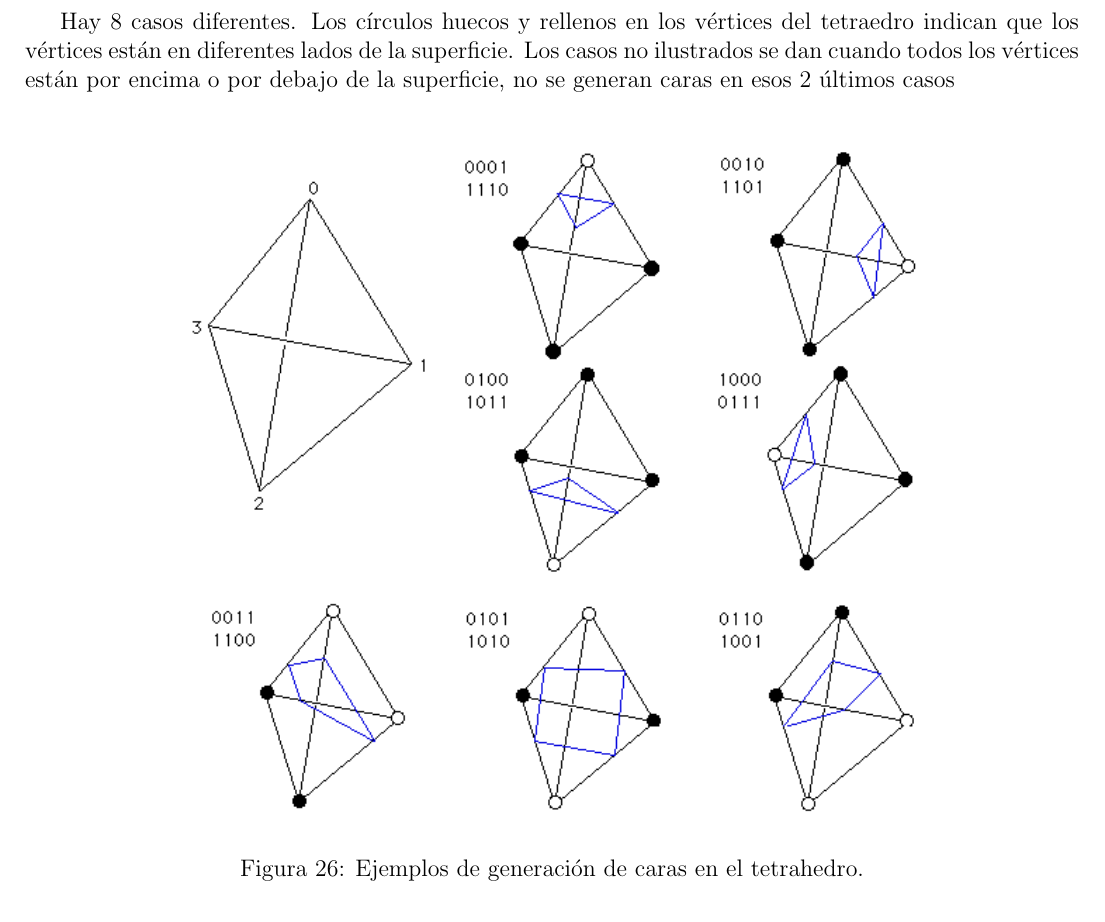
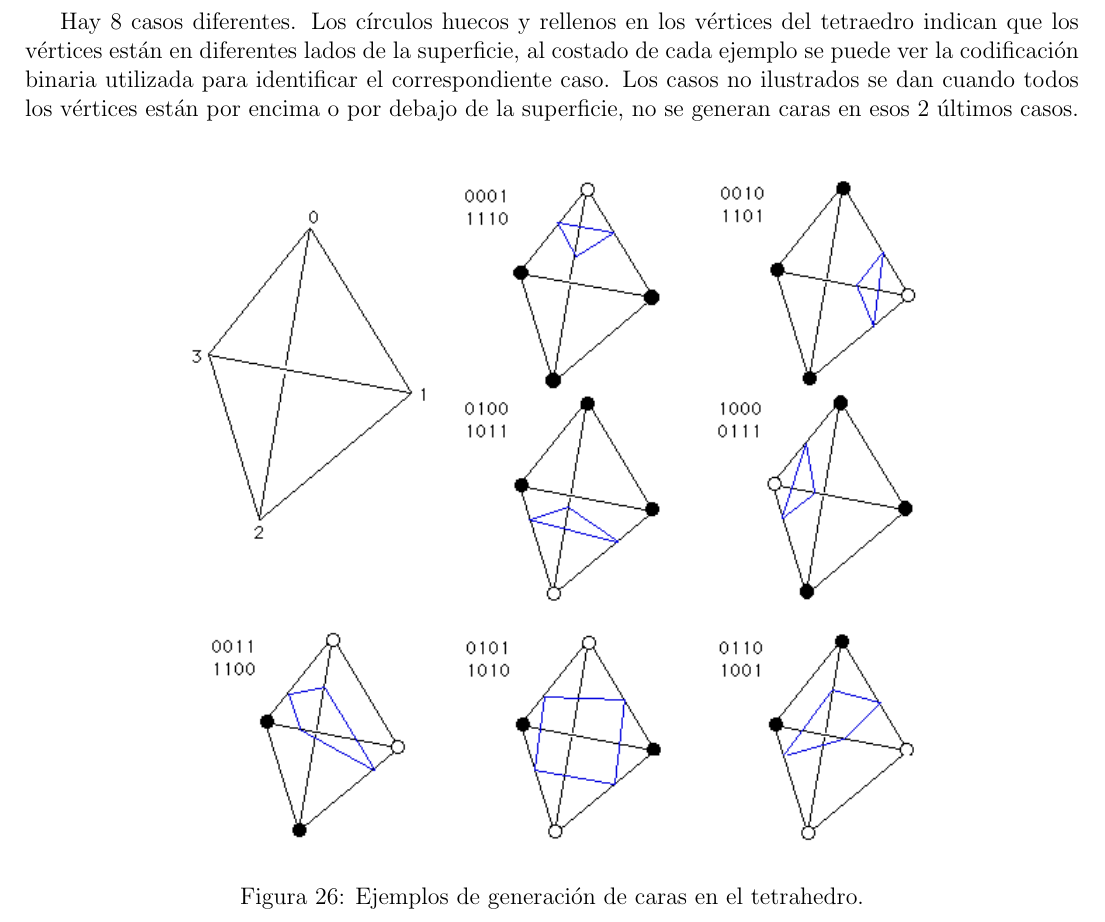
Before and after one commit to pablocoore/implicitus, a LaTeX document (Informe/main.tex): part of page 35 of 85, cut so that both start at the same text. Compiled offline with pdfLaTeX.

Commit message:
Update main.tex

```diff
--- a/Informe/main.tex
+++ b/Informe/main.tex
@@ -415,7 +415,7 @@ El algoritmo Marching Tetrahedra\cite{marching}\cite{marchingt} muestrea el espa
 \caption{Ejemplo de división de una grilla 3d rectangular en 6 tetrahedros.}
 \end{figure}
 \clearpage
-Hay 8 casos diferentes. Los círculos huecos y rellenos en los vértices del tetraedro indican que los vértices están en diferentes lados de la superficie. Los casos no ilustrados se dan cuando todos los vértices están por encima o por debajo de la superficie, no se generan caras en esos 2 últimos casos\\
+Hay 8 casos diferentes. Los círculos huecos y rellenos en los vértices del tetraedro indican que los vértices están en diferentes lados de la superficie, al costado de cada ejemplo se puede ver la codificación binaria utilizada para identificar el correspondiente caso. Los casos no ilustrados se dan cuando todos los vértices están por encima o por debajo de la superficie, no se generan caras en esos 2 últimos casos.\\
 \begin{figure}[h!]
 \includegraphics[width=0.7\textwidth,center]{mt2.png}
 \caption{Ejemplos de generación de caras en el tetrahedro.}
```
